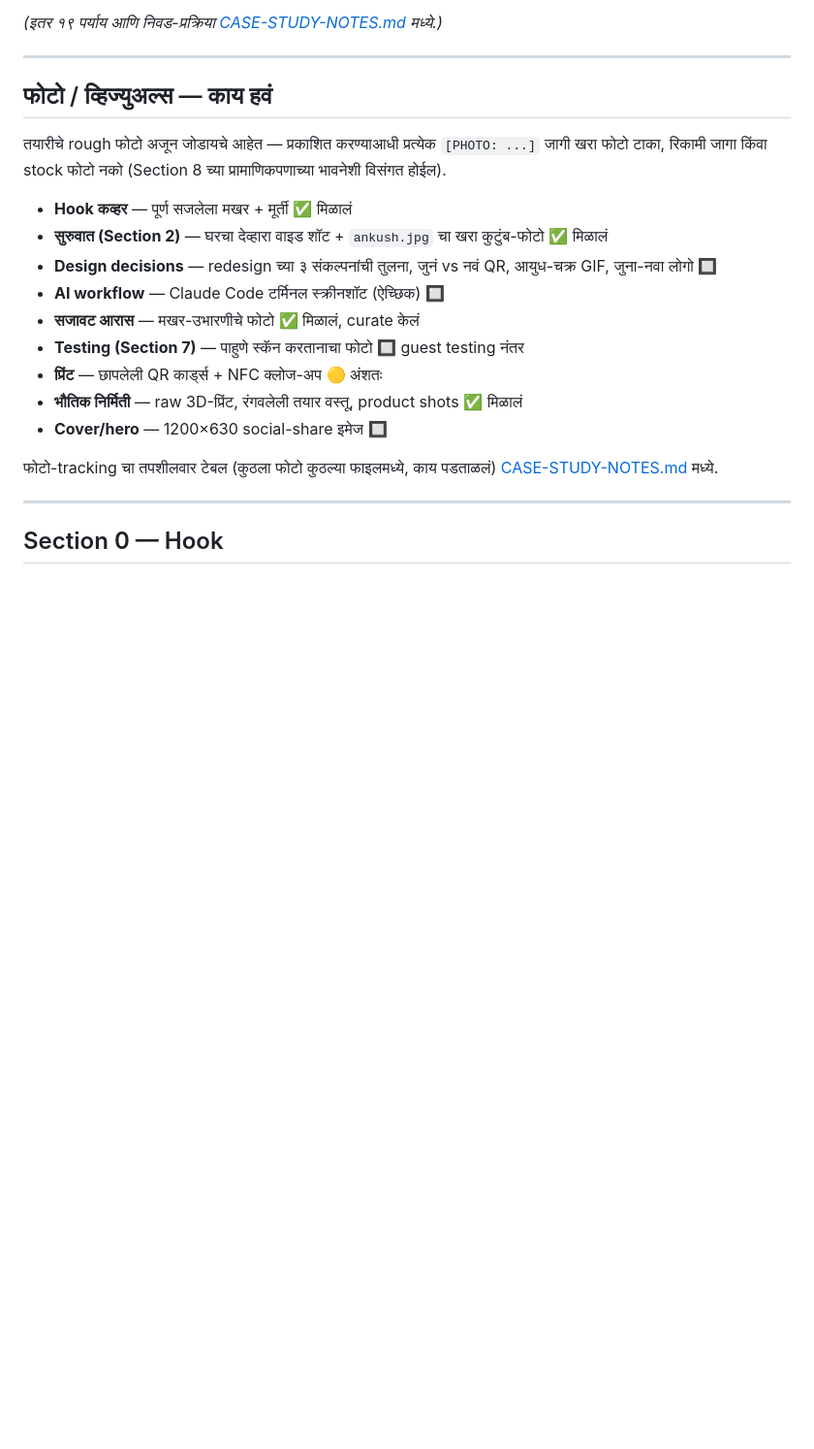
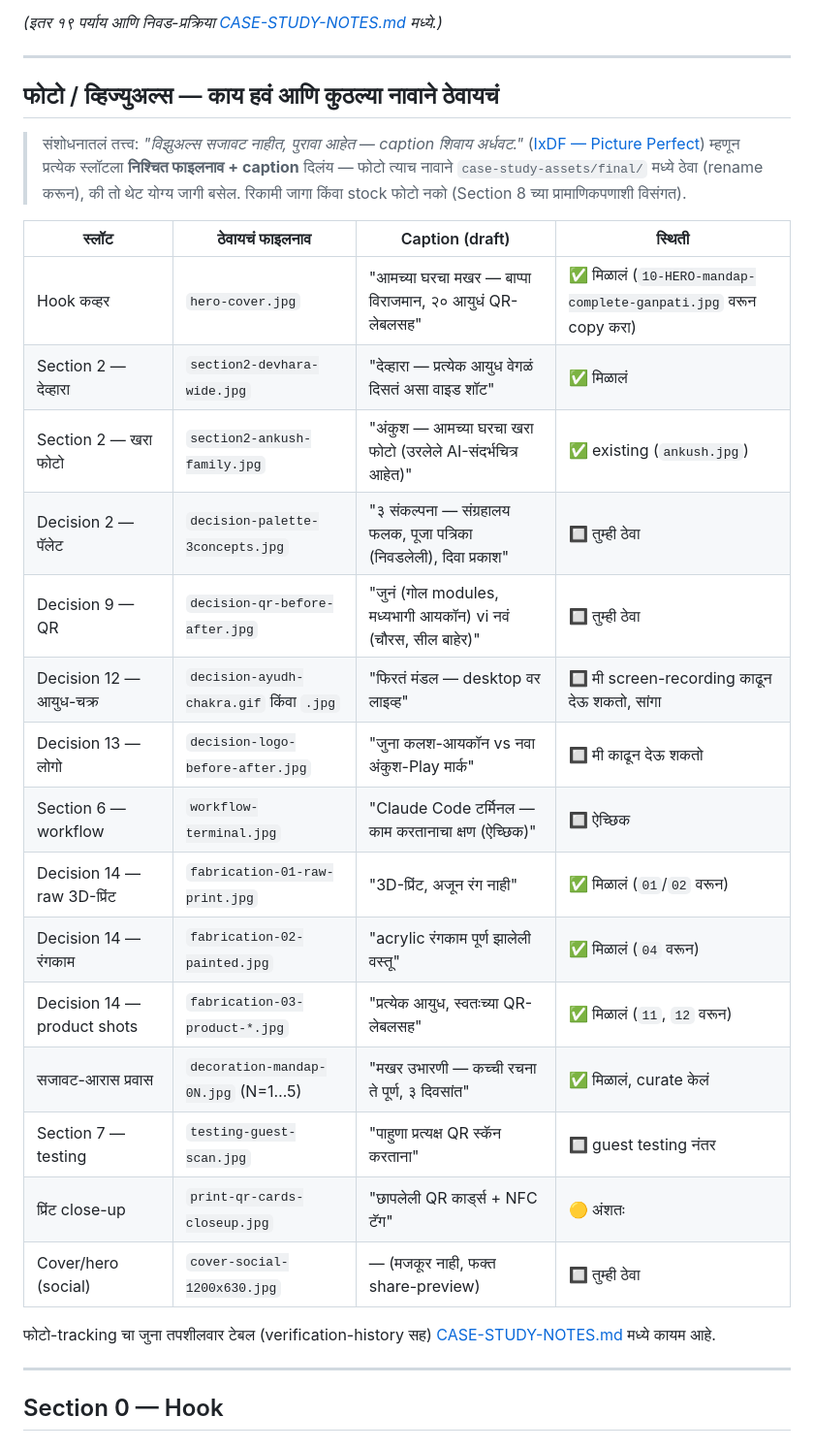
Before and after one commit to smartconnect2020-hash/Ganpati_ai_museum, a Markdown page: CASE-STUDY-DRAFT.md, the part around one of its changes. Shown at 97% size. GitHub-like rendering; blank space fills up the shorter version.

Commit message:
Case study: add 5W1H problem frame and predictable photo-placeholder naming
Applied the 5W1H framework (journalism -> UX research staple) and NN/g's
user+need+insight problem-statement pattern right after the TL;DR, so the
problem framing matches current UX portfolio structure research. Rewrote
the photo section as a table with fixed target filenames + draft captions
per slot, so photos can just be renamed and dropped into
case-study-assets/final/ without further coordination.

```diff
--- a/CASE-STUDY-DRAFT.md
+++ b/CASE-STUDY-DRAFT.md
@@ -16,21 +16,29 @@
 
 ---
 
-## फोटो / व्हिज्युअल्स — काय हवं
+## फोटो / व्हिज्युअल्स — काय हवं आणि कुठल्या नावाने ठेवायचं
 
-तयारीचे rough फोटो अजून जोडायचे आहेत — प्रकाशित करण्याआधी प्रत्येक `[PHOTO: ...]` जागी खरा फोटो टाका, रिकामी जागा किंवा stock फोटो नको (Section 8 च्या प्रामाणिकपणाच्या भावनेशी विसंगत होईल).
+> संशोधनातलं तत्त्व: *"विझुअल्स सजावट नाहीत, पुरावा आहेत — caption शिवाय अर्धवट."* ([IxDF — Picture Perfect](https://www.interaction-design.org/literature/article/how-to-create-visuals-for-your-ux-case-study)) म्हणून प्रत्येक स्लॉटला **निश्चित फाइलनाव + caption** दिलंय — फोटो त्याच नावाने `case-study-assets/final/` मध्ये ठेवा (rename करून), की तो थेट योग्य जागी बसेल. रिकामी जागा किंवा stock फोटो नको (Section 8 च्या प्रामाणिकपणाशी विसंगत).
 
-- **Hook कव्हर** — पूर्ण सजलेला मखर + मूर्ती ✅ मिळालं
-- **सुरुवात (Section 2)** — घरचा देव्हारा वाइड शॉट + `ankush.jpg` चा खरा कुटुंब-फोटो ✅ मिळालं
-- **Design decisions** — redesign च्या ३ संकल्पनांची तुलना, जुनं vs नवं QR, आयुध-चक्र GIF, जुना-नवा लोगो 🔲
-- **AI workflow** — Claude Code टर्मिनल स्क्रीनशॉट (ऐच्छिक) 🔲
-- **सजावट आरास** — मखर-उभारणीचे फोटो ✅ मिळालं, curate केलं
-- **Testing (Section 7)** — पाहुणे स्कॅन करतानाचा फोटो 🔲 guest testing नंतर
-- **प्रिंट** — छापलेली QR कार्ड्स + NFC क्लोज-अप 🟡 अंशतः
-- **भौतिक निर्मिती** — raw 3D-प्रिंट, रंगवलेली तयार वस्तू, product shots ✅ मिळालं
-- **Cover/hero** — 1200×630 social-share इमेज 🔲
+| स्लॉट | ठेवायचं फाइलनाव | Caption (draft) | स्थिती |
+|---|---|---|---|
+| Hook कव्हर | `hero-cover.jpg` | "आमच्या घरचा मखर — बाप्पा विराजमान, २० आयुधं QR-लेबलसह" | ✅ मिळालं (`10-HERO-mandap-complete-ganpati.jpg` वरून copy करा) |
+| Section 2 — देव्हारा | `section2-devhara-wide.jpg` | "देव्हारा — प्रत्येक आयुध वेगळं दिसतं असा वाइड शॉट" | ✅ मिळालं |
+| Section 2 — खरा फोटो | `section2-ankush-family.jpg` | "अंकुश — आमच्या घरचा खरा फोटो (उरलेले AI-संदर्भचित्र आहेत)" | ✅ existing (`ankush.jpg`) |
+| Decision 2 — पॅलेट | `decision-palette-3concepts.jpg` | "३ संकल्पना — संग्रहालय फलक, पूजा पत्रिका (निवडलेली), दिवा प्रकाश" | 🔲 तुम्ही ठेवा |
+| Decision 9 — QR | `decision-qr-before-after.jpg` | "जुनं (गोल modules, मध्यभागी आयकॉन) vi नवं (चौरस, सील बाहेर)" | 🔲 तुम्ही ठेवा |
+| Decision 12 — आयुध-चक्र | `decision-ayudh-chakra.gif` किंवा `.jpg` | "फिरतं मंडल — desktop वर लाइव्ह" | 🔲 मी screen-recording काढून देऊ शकतो, सांगा |
+| Decision 13 — लोगो | `decision-logo-before-after.jpg` | "जुना कलश-आयकॉन vs नवा अंकुश-Play मार्क" | 🔲 मी काढून देऊ शकतो |
+| Section 6 — workflow | `workflow-terminal.jpg` | "Claude Code टर्मिनल — काम करतानाचा क्षण (ऐच्छिक)" | 🔲 ऐच्छिक |
+| Decision 14 — raw 3D-प्रिंट | `fabrication-01-raw-print.jpg` | "3D-प्रिंट, अजून रंग नाही" | ✅ मिळालं (`01`/`02` वरून) |
+| Decision 14 — रंगकाम | `fabrication-02-painted.jpg` | "acrylic रंगकाम पूर्ण झालेली वस्तू" | ✅ मिळालं (`04` वरून) |
+| Decision 14 — product shots | `fabrication-03-product-*.jpg` | "प्रत्येक आयुध, स्वतःच्या QR-लेबलसह" | ✅ मिळालं (`11`, `12` वरून) |
+| सजावट-आरास प्रवास | `decoration-mandap-0N.jpg` (N=1…5) | "मखर उभारणी — कच्ची रचना ते पूर्ण, ३ दिवसांत" | ✅ मिळालं, curate केलं |
+| Section 7 — testing | `testing-guest-scan.jpg` | "पाहुणा प्रत्यक्ष QR स्कॅन करताना" | 🔲 guest testing नंतर |
+| प्रिंट close-up | `print-qr-cards-closeup.jpg` | "छापलेली QR कार्ड्स + NFC टॅग" | 🟡 अंशतः |
+| Cover/hero (social) | `cover-social-1200x630.jpg` | — (मजकूर नाही, फक्त share-preview) | 🔲 तुम्ही ठेवा |
 
-फोटो-tracking चा तपशीलवार टेबल (कुठला फोटो कुठल्या फाइलमध्ये, काय पडताळलं) [CASE-STUDY-NOTES.md](CASE-STUDY-NOTES.md) मध्ये.
+फोटो-tracking चा जुना तपशीलवार टेबल (verification-history सह) [CASE-STUDY-NOTES.md](CASE-STUDY-NOTES.md) मध्ये कायम आहे.
 
 ---
 
```
Also changed, not shown: other parts of CASE-STUDY-DRAFT.md (+16 -0 lines).
